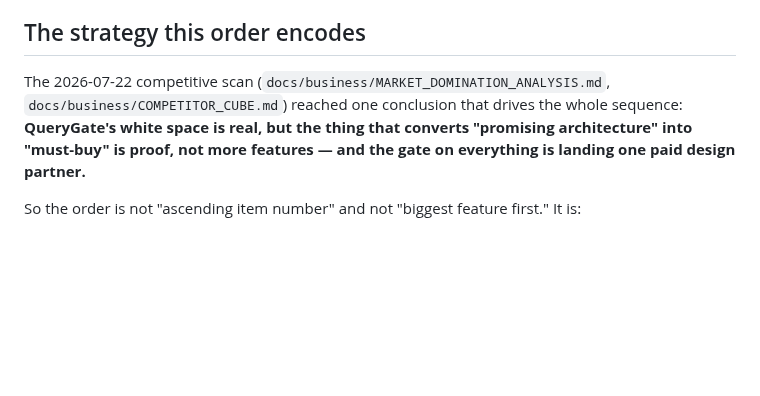
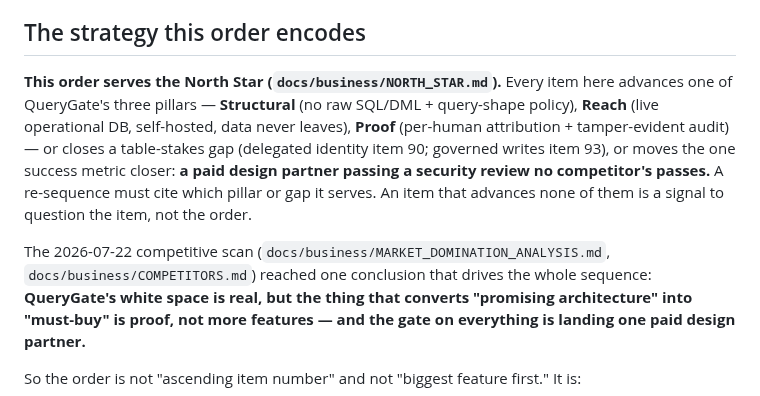
Before and after one commit to AmitNakash95/querygate, a Markdown page: ROADMAP.md, the part around the change. GitHub-like rendering; blank space fills up the shorter version.

```diff
--- a/ROADMAP.md
+++ b/ROADMAP.md
@@ -19,8 +19,18 @@ them in, and why that order maximizes product growth and ROI.**
 
 ## The strategy this order encodes
 
+**This order serves the North Star (`docs/business/NORTH_STAR.md`).** Every item
+here advances one of QueryGate's three pillars — **Structural** (no raw SQL/DML +
+query-shape policy), **Reach** (live operational DB, self-hosted, data never
+leaves), **Proof** (per-human attribution + tamper-evident audit) — or closes a
+table-stakes gap (delegated identity item 90; governed writes item 93), or moves
+the one success metric closer: **a paid design partner passing a security review
+no competitor's passes.** A re-sequence must cite which pillar or gap it serves.
+An item that advances none of them is a signal to question the item, not the
+order.
+
 The 2026-07-22 competitive scan (`docs/business/MARKET_DOMINATION_ANALYSIS.md`,
-`docs/business/COMPETITOR_CUBE.md`) reached one conclusion that drives the whole
+`docs/business/COMPETITORS.md`) reached one conclusion that drives the whole
 sequence: **QueryGate's white space is real, but the thing that converts
 "promising architecture" into "must-buy" is proof, not more features — and the
 gate on everything is landing one paid design partner.**
```
Also changed, not shown: CLAUDE.md (+22 -0 lines), 1 other file.
